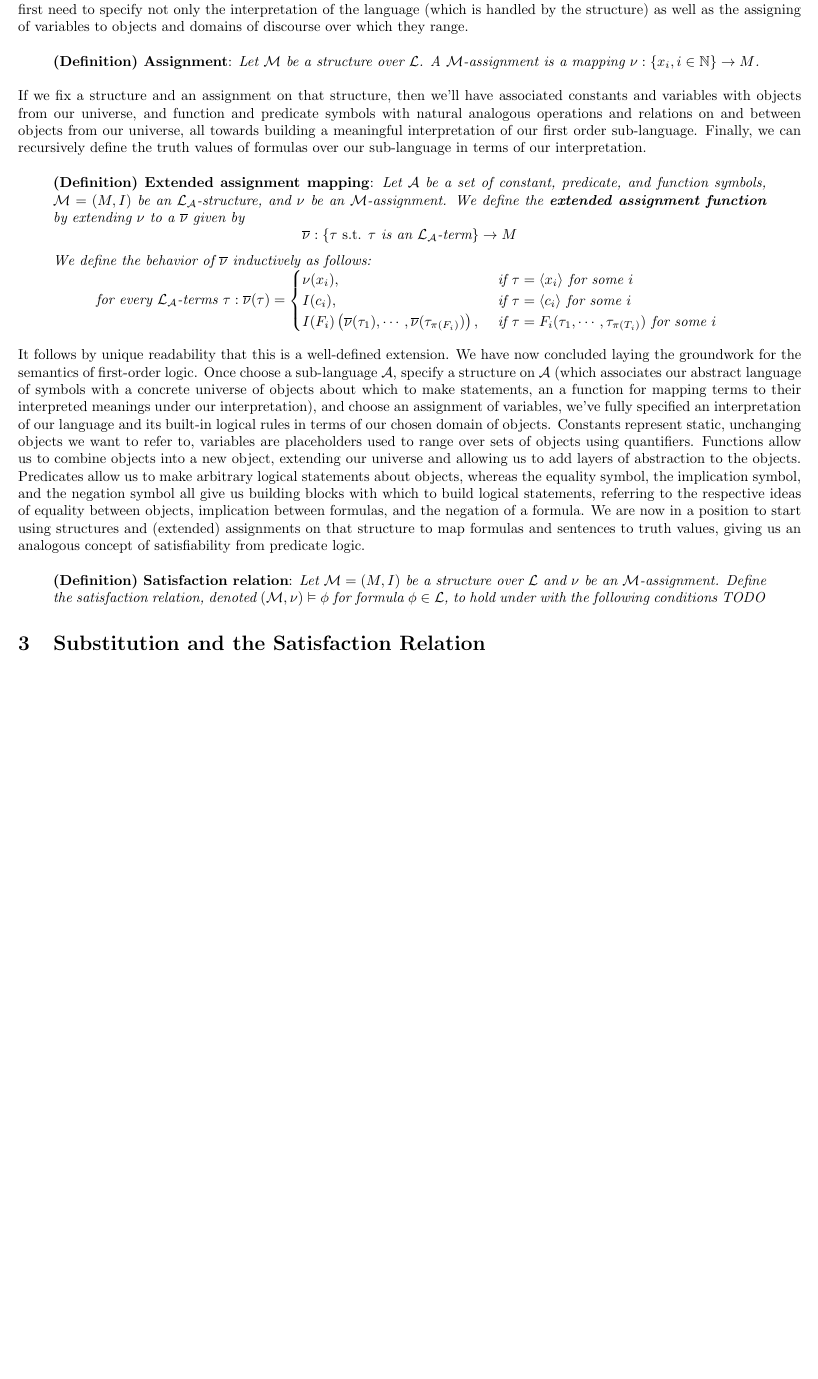
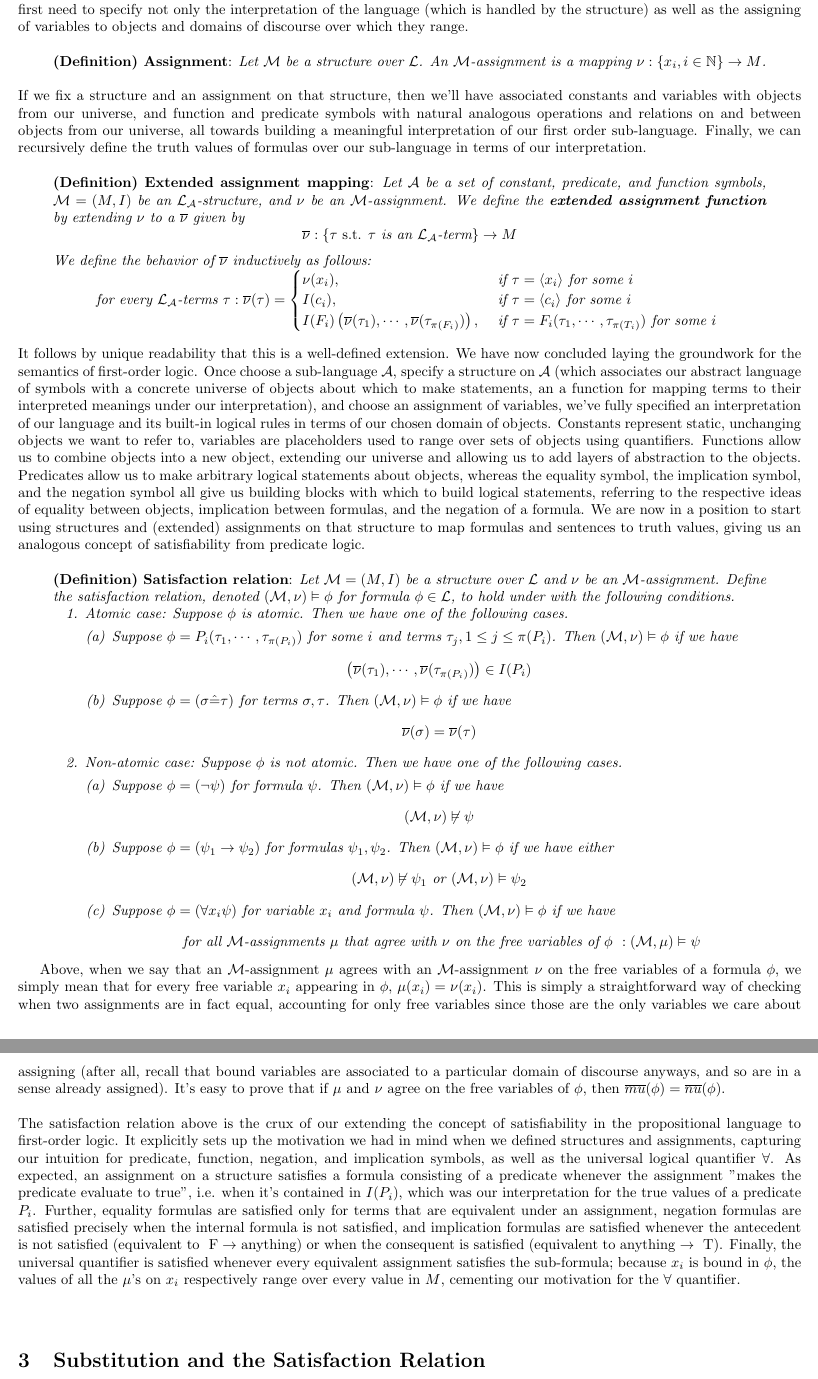
Before and after one commit to p-patil/notes, a LaTeX document (mathematical logic/3. First Order Logic - Semantics/3. First Order Logic - Semantics.tex): part of page 2 of 2 before the commit and two parts of pages 2 and 3 of 3 after it, the two joined at a grey line, cut so that both start at the same text, the shorter picture padded with empty space. Compiled offline with pdfLaTeX.

Commit message:
Added logic files, cleaned up linear algebra directory

```diff
--- a/mathematical logic/3. First Order Logic - Semantics/3. First Order Logic - Semantics.tex
+++ b/mathematical logic/3. First Order Logic - Semantics/3. First Order Logic - Semantics.tex
@@ -56,7 +56,7 @@ The first two conditions are straightforward to "implement" in the definition of
 
 \section{The Satisfaction Relation}
 Now that we've rigorously cemented a way to imbue the terms of our language with a consistent, meaningful interpretation by casting constant, function, and predicate terms as different kinds of static operations and relations on some set of objects, we next want to give the variables in formulas specific meaning and domains of discourse ranging over the objects in question. This will in turn allow us to interpret formulas as logical statements with truth values. Hence, when we extend satisfiability over the propositional language to the predicate langauge - or more accurately, structures over the predicate langauge - we'll first need to specify not only the interpretation of the language (which is handled by the structure) as well as the assigning of variables to objects and domains of discourse over which they range.
-\nDefn{Assignment}{Let $ \mathcal{M} $ be a structure over $ \predlang $. A $ \mathcal{M} $-assignment is a mapping $ \nu: \{ x_i, i \in \N \} \rightarrow M $.}
+\nDefn{Assignment}{Let $ \mathcal{M} $ be a structure over $ \predlang $. An $ \mathcal{M} $-assignment is a mapping $ \nu: \{ x_i, i \in \N \} \rightarrow M $.}
 If we fix a structure and an assignment on that structure, then we'll have associated constants and variables with objects from our universe, and function and predicate symbols with natural analogous operations and relations on and between objects from our universe, all towards building a meaningful interpretation of our first order sub-language. Finally, we can recursively define the truth values of formulas over our sub-language in terms of our interpretation.
 \nDef{Extended assignment mapping}{Let $ \mathcal{A} $ be a set of constant, predicate, and function symbols, $ \mathcal{M} = (M, I) $ be an $ \mathcal{L}_\mathcal{A} $-structure, and $ \nu $ be an $ \mathcal{M} $-assignment. We define the \tb{extended assignment function} by extending $ \nu $ to a $ \overline{\nu} $ given by}
     $$ \overline{\nu}: \{ \tau \st \ti{$ \tau $ is an $ \mathcal{L}_\mathcal{A} $-term} \} \rightarrow M $$
@@ -68,7 +68,31 @@ If we fix a structure and an assignment on that structure, then we'll have assoc
     \end{cases} $$
 \n
 It follows by unique readability that this is a well-defined extension. We have now concluded laying the groundwork for the semantics of first-order logic. Once choose a sub-language $ \mathcal{A} $, specify a structure on $ \mathcal{A} $ (which associates our abstract language of symbols with a concrete universe of objects about which to make statements, an a function for mapping terms to their interpreted meanings under our interpretation), and choose an assignment of variables, we've fully specified an interpretation of our language and its built-in logical rules in terms of our chosen domain of objects. Constants represent static, unchanging objects we want to refer to, variables are placeholders used to range over sets of objects using quantifiers. Functions allow us to combine objects into a new object, extending our universe and allowing us to add layers of abstraction to the objects. Predicates allow us to make arbitrary logical statements about objects, whereas the equality symbol, the implication symbol, and the negation symbol all give us building blocks with which to build logical statements, referring to the respective ideas of equality between objects, implication between formulas, and the negation of a formula. We are now in a position to start using structures and (extended) assignments on that structure to map formulas and sentences to truth values, giving us an analogous concept of satisfiability from predicate logic.
-\nDef{Satisfaction relation}{Let $ \mathcal{M} = (M, I) $ be a structure over $ \predlang $ and $ \nu $ be an $ \mathcal{M} $-assignment. Define the satisfaction relation, denoted $ (\mathcal{M}, \nu) \vDash \phi $ for formula $ \phi \in \predlang $, to hold under with the following conditions TODO}
+\nDef{Satisfaction relation}{Let $ \mathcal{M} = (M, I) $ be a structure over $ \predlang $ and $ \nu $ be an $ \mathcal{M} $-assignment. Define the satisfaction relation, denoted $ (\mathcal{M}, \nu) \vDash \phi $ for formula $ \phi \in \predlang $, to hold under with the following conditions.}
+\InDef{\begin{enumerate}
+        \item Atomic case: Suppose $ \phi $ is atomic. Then we have one of the following cases.
+    \begin{enumerate}
+        \item Suppose $ \phi = P_i(\tau_1, \cdots, \tau_{\pi(P_i)}) $ for some $ i $ and terms $ \tau_j, 1 \leq j \leq \pi(P_i) $. Then $ (\mathcal{M}, \nu) \vDash \phi $ if we have
+            $$ \left( \overline{\nu}(\tau_1), \cdots, \overline{\nu}(\tau_{\pi(P_i)}) \right) \in I(P_i) $$
+        \item Suppose $ \phi = (\sigma \hat{=} \tau) $ for terms $ \sigma, \tau $. Then $ (\mathcal{M}, \nu) \vDash \phi $ if we have
+            $$ \overline{\nu}(\sigma) = \overline{\nu}(\tau) $$
+    \end{enumerate}
+    \item Non-atomic case: Suppose $ \phi $ is not atomic. Then we have one of the following cases.
+        \begin{enumerate}
+            \item Suppose $ \phi = (\neg \psi) $ for formula $ \psi $. Then $ (\mathcal{M}, \nu) \vDash \phi $ if we have
+                $$ (\mathcal{M}, \nu) \not \vDash \psi $$
+            \item Suppose $ \phi = (\psi_1 \rightarrow \psi_2) $ for formulas $ \psi_1, \psi_2 $. Then $ (\mathcal{M}, \nu) \vDash \phi $ if we have either
+                $$ (\mathcal{M}, \nu) \not \vDash \psi_1 \ti{ or } (\mathcal{M}, \nu) \vDash \psi_2 $$
+            \item Suppose $ \phi = (\forall x_i \psi) $ for variable $ x_i $ and formula $ \psi $. Then $ (\mathcal{M}, \nu) \vDash \phi $ if we have
+                $$ \ti{ for all $ \mathcal{M} $-assignments $ \mu $ that agree with $ \nu $ on the free variables of $ \phi $ }: (\mathcal{M}, \mu) \vDash \psi $$
+        \end{enumerate}
+\end{enumerate}}
+
+Above, when we say that an $ \mathcal{M} $-assignment $ \mu $ agrees with an $ \mathcal{M} $-assignment $ \nu $ on the free variables of a formula $ \phi $, we simply mean that for every free variable $ x_i $ appearing in $ \phi $, $ \mu(x_i) = \nu(x_i) $. This is simply a straightforward way of checking when two assignments are in fact equal, accounting for only free variables since those are the only variables we care about assigning (after all, recall that bound variables are associated to a particular domain of discourse anyways, and so are in a sense already assigned). It's easy to prove that if $ \mu $ and $ \nu $ agree on the free variables of $ \phi $, then $ \overline{mu}(\phi) = \overline{nu}(\phi) $.
+\nn
+The satisfaction relation above is the crux of our extending the concept of satisfiability in the propositional language to first-order logic. It explicitly sets up the motivation we had in mind when we defined structures and assignments, capturing our intuition for predicate, function, negation, and implication symbols, as well as the universal logical quantifier $ \forall $. As expected, an assignment on a structure satisfies a formula consisting of a predicate whenever the assignment "makes the predicate evaluate to true", i.e. when it's contained in $ I(P_i) $, which was our interpretation for the true values of a predicate $ P_i $. Further, equality formulas are satisfied only for terms that are equivalent under an assignment, negation formulas are satisfied precisely when the internal formula is not satisfied, and implication formulas are satisfied whenever the antecedent is not satisfied (equivalent to $ \F \rightarrow $ anything) or when the consequent is satisfied (equivalent to anything $ \rightarrow \T $). Finally, the universal quantifier is satisfied whenever every equivalent assignment satisfies the sub-formula; because $ x_i $ is bound in $ \phi $, the values of all the $ \mu $'s on $ x_i $ respectively range over every value in $ M $, cementing our motivation for the $ \forall $ quantifier.
+\nn
+
 
 \section{Substitution and the Satisfaction Relation}
 
```
Also changed, not shown: linear algebra/linear algebra.tex (+8 -5 lines), mathematical logic/1. Propositional Logic/1. Propositional Logic.tex (+1 -1 lines), mini notes/computer systems/output of ls list.txt (added, +7 -0 lines), linear algebra/linear algebra.pdf, mathematical logic/1. Propositional Logic/1. Propositional Logic.pdf, mathematical logic/3. First Order Logic - Semantics/3. First Order Logic - Semantics.pdf, mathematical logic/3. First Order Logic - Semantics/3. First Order Logic - Semantics.tex (2 more changed lines), 1 other file.
